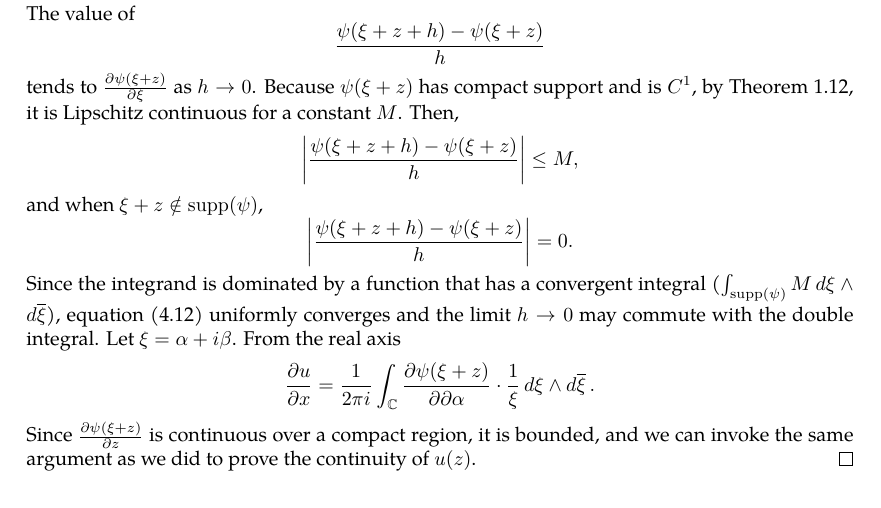
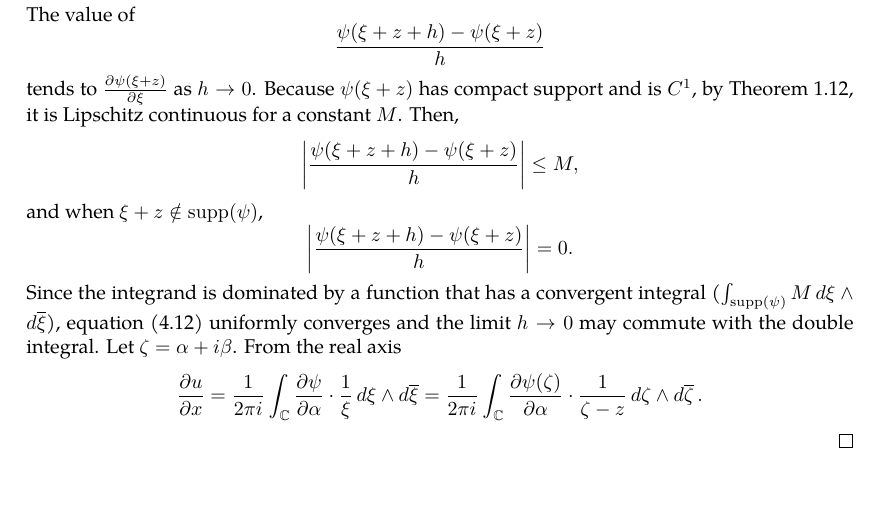
Before and after one commit to slipperking/complex-analysis-latex, a LaTeX document (main.tex): part of page 15 of 16, cut so that both start at the same text. Compiled offline with pdfLaTeX.

Commit message:
overleaf_to_git (Tue May 20 14:39:39 2025 -0700): update main.tex from r3013 to r3035

```diff
--- a/main.tex
+++ b/main.tex
@@ -396,7 +396,7 @@ From the above result, we can directly obtain the following theorem:
         \frac{u(z+h)-u\paren{z}}{h}=\frac{1}{2\pi i}\int_{\mathbb{C}}\frac{\psi(\xi+z+h)-\psi\paren{\xi+z}}{h\xi}\dd{\xi}\wedge\dd{\overline{\xi}}.\label{eq:onedimensionalpartialconjugatesolution_differenceexpr}
     \end{equation}
     The value of \[\frac{\psi(\xi+z+h)-\psi\paren{\xi+z}}{h}\] tends to \(\pdv{\psi(\xi+z)}{\xi}\) as \(h\to0\). Because \(\psi\paren{\xi+z}\) has compact support and is \(C^1\), by \autoref{thm:continuousfunctionboundedoncompact}, it is Lipschitz continuous for a constant \(M\). Then, \[\abs{\frac{\psi(\xi+z+h)-\psi\paren{\xi+z}}{h}}\leq M,\] and when \(\xi+z\notin\supp(\psi)\), \[\abs{\frac{\psi(\xi+z+h)-\psi\paren{\xi+z}}{h}}=0.\]
-    Since the integrand is dominated by a function that has a convergent integral (\(\int_{\supp(\psi)}M\dd{\xi}\wedge\dd{\overline{\xi}}\)), equation \eqref{eq:onedimensionalpartialconjugatesolution_differenceexpr} uniformly converges and the limit \(h\to0\) may commute with the double integral. Let \(\xi=\alpha+i\beta\). From the real axis \[\pdv{u}{x}(z)=\frac{1}{2\pi i}\int_{\mathbb{C}}\pdv{\psi(\xi+z)}{\partial\alpha}\cdot\frac{1}{\xi}\dd{\xi}\wedge\dd{\overline{\xi}}.\] Since \(\pdv{\psi(\xi+z)}{z}\) is continuous over a compact region, it is bounded, and we can invoke the same argument as we did to prove the continuity of \(u(z)\).
+    Since the integrand is dominated by a function that has a convergent integral (\(\int_{\supp(\psi)}M\dd{\xi}\wedge\dd{\overline{\xi}}\)), equation \eqref{eq:onedimensionalpartialconjugatesolution_differenceexpr} uniformly converges and the limit \(h\to0\) may commute with the double integral. Let \(\zeta=\alpha+i\beta\). From the real axis \[\pdv{u}{x}(z)=\frac{1}{2\pi i}\int_{\mathbb{C}}\pdv{\psi}{\alpha}(\xi+z)\cdot\frac{1}{\xi}\dd{\xi}\wedge\dd{\overline{\xi}}=\frac{1}{2\pi i}\int_{\mathbb{C}}\pdv{\psi(\zeta)}{\alpha}\cdot\frac{1}{\zeta-z}\ddzeta\wedge\dd{\overline{\zeta}}.\]
 \end{proof}
 \subsection{The Cauchy--Goursat Theorem}
 When Cauchy famously published \autoref{thm:cauchyintegralformula} and \autoref{thm:cauchyintegraltheorem}, he included the condition for \(f(z)\in C^1\paren{\overline{U}}\). It was later proved that all holomorphic functions had holomorphic derivatives and this condition was dropped by Goursat using a broken line argument.
```
